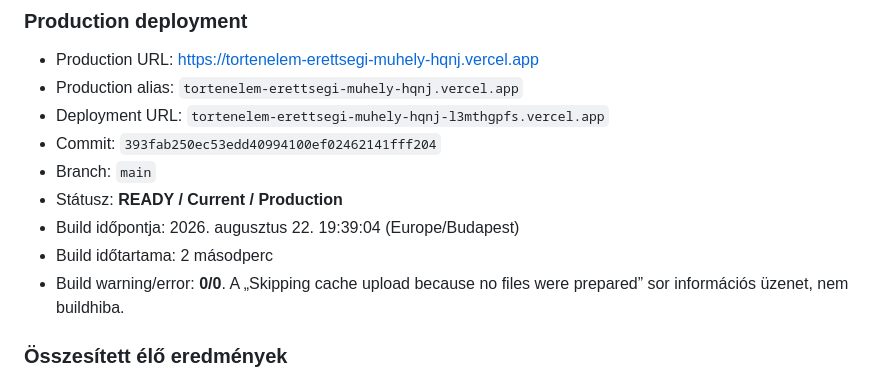
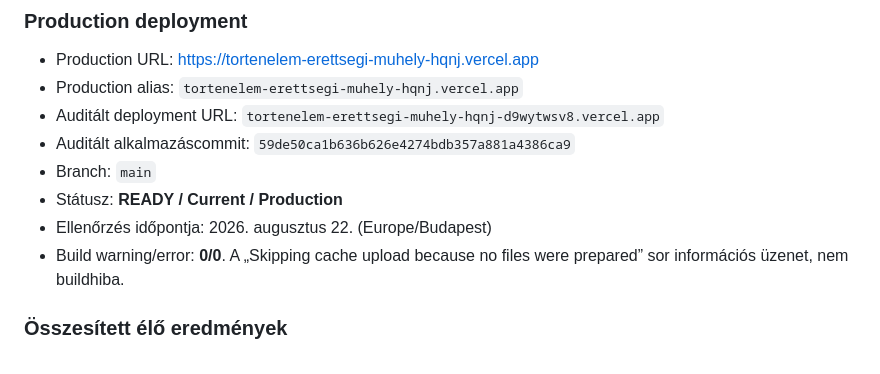
Before and after one commit to Tikitaka1984/tortenelem-erettsegi-muhely, a Markdown page: AUDIT-JELENTES.md, the part around the change. Drawn GitHub-style.

Commit message:
Finalize production audit report

```diff
--- a/AUDIT-JELENTES.md
+++ b/AUDIT-JELENTES.md
@@ -43,12 +43,11 @@ A manifeszt és az ikonkapcsolat elkészült. Teljes offline telepíthetőséghe
 
 - Production URL: https://tortenelem-erettsegi-muhely-hqnj.vercel.app
 - Production alias: `tortenelem-erettsegi-muhely-hqnj.vercel.app`
-- Deployment URL: `tortenelem-erettsegi-muhely-hqnj-l3mthgpfs.vercel.app`
-- Commit: `393fab250ec53edd40994100ef02462141fff204`
+- Auditált deployment URL: `tortenelem-erettsegi-muhely-hqnj-d9wytwsv8.vercel.app`
+- Auditált alkalmazáscommit: `59de50ca1b636b626e4274bdb357a881a4386ca9`
 - Branch: `main`
 - Státusz: **READY / Current / Production**
-- Build időpontja: 2026. augusztus 22. 19:39:04 (Europe/Budapest)
-- Build időtartama: 2 másodperc
+- Ellenőrzés időpontja: 2026. augusztus 22. (Europe/Budapest)
 - Build warning/error: **0/0**. A „Skipping cache upload because no files were prepared” sor információs üzenet, nem buildhiba.
 
 ### Összesített élő eredmények
```
